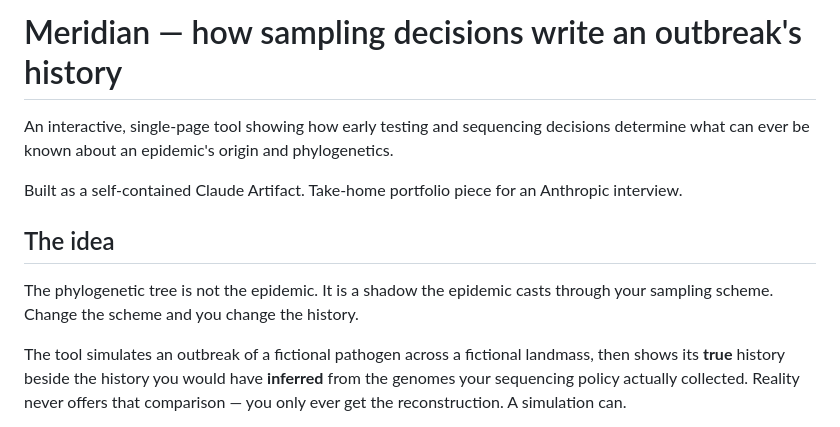
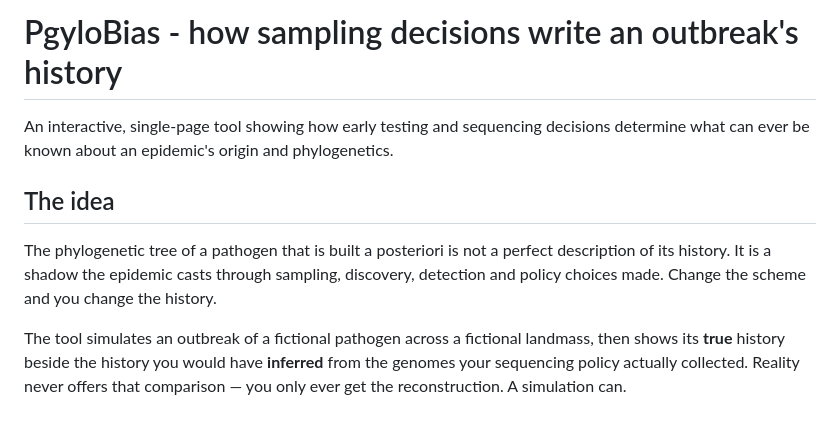
Before and after one commit to Coemgenn/PhyloBias, a Markdown page: README.md, the part around the change. Rendered like a GitHub page.

Commit message:
description cleanup
Updated project name and refined description for clarity.

```diff
--- a/README.md
+++ b/README.md
@@ -1,14 +1,11 @@
-# Meridian — how sampling decisions write an outbreak's history
+# PgyloBias - how sampling decisions write an outbreak's history
 
 An interactive, single-page tool showing how early testing and sequencing decisions determine
 what can ever be known about an epidemic's origin and phylogenetics.
 
-Built as a self-contained Claude Artifact. Take-home portfolio piece for an Anthropic interview.
-
 ## The idea
 
-The phylogenetic tree is not the epidemic. It is a shadow the epidemic casts through your
-sampling scheme. Change the scheme and you change the history.
+The phylogenetic tree of a pathogen that is built a posteriori is not a perfect description of its history. It is a shadow the epidemic casts through sampling, discovery, detection and policy choices made. Change the scheme and you change the history.
 
 The tool simulates an outbreak of a fictional pathogen across a fictional landmass, then shows
 its **true** history beside the history you would have **inferred** from the genomes your
```
